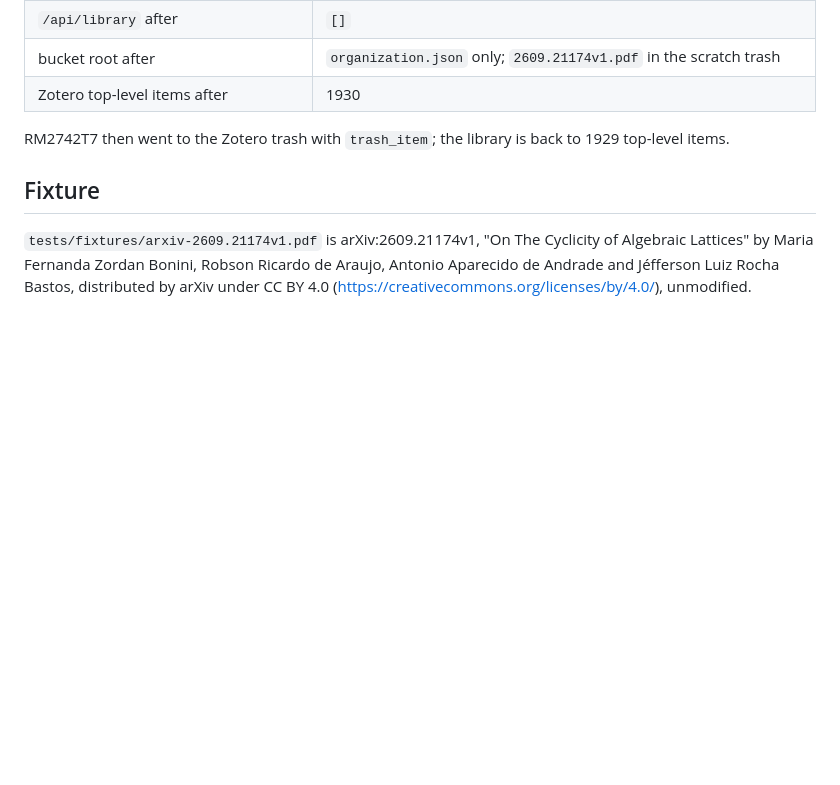
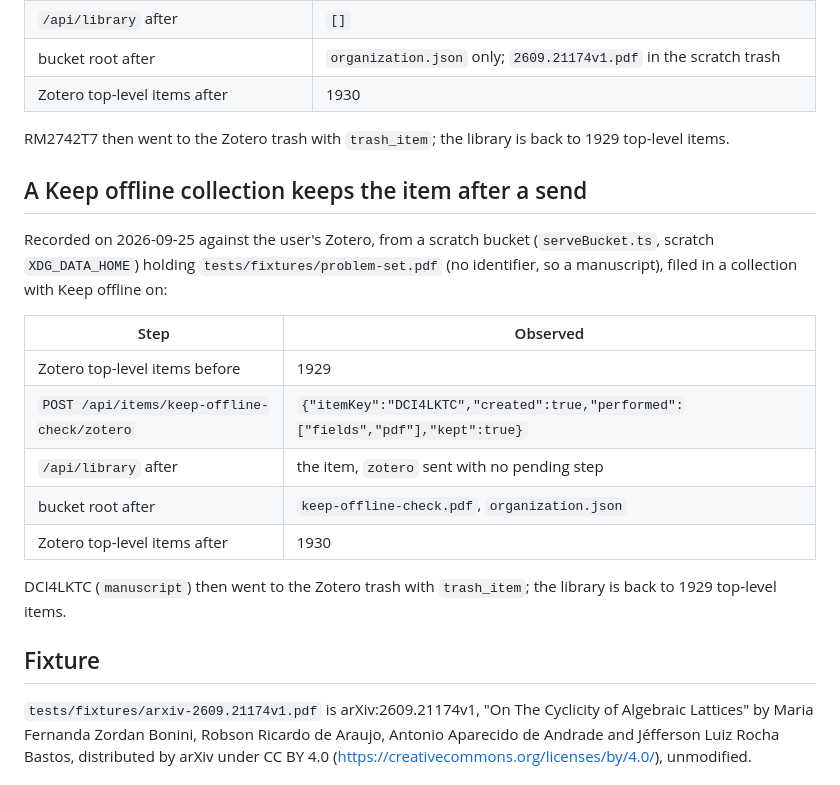
Before and after one commit to dzackgarza/math-pdf-reader, a Markdown page: docs/m3.md, the part around the change. GitHub-like rendering; blank space fills up the shorter version.

Commit message:
docs(m3): evidence that a Keep offline collection keeps a sent item
Co-Authored-By: Claude Opus 5.5 (1M context) <noreply@anthropic.com>

```diff
--- a/docs/m3.md
+++ b/docs/m3.md
@@ -159,6 +159,20 @@ Recorded on 2026-09-24 against the user's Zotero, from a scratch bucket (`serveB
 
 RM2742T7 then went to the Zotero trash with `trash_item`; the library is back to 1929 top-level items.
 
+## A Keep offline collection keeps the item after a send
+
+Recorded on 2026-09-25 against the user's Zotero, from a scratch bucket (`serveBucket.ts`, scratch `XDG_DATA_HOME`) holding `tests/fixtures/problem-set.pdf` (no identifier, so a manuscript), filed in a collection with Keep offline on:
+
+| Step | Observed |
+| --- | --- |
+| Zotero top-level items before | 1929 |
+| `POST /api/items/keep-offline-check/zotero` | `{"itemKey":"DCI4LKTC","created":true,"performed":["fields","pdf"],"kept":true}` |
+| `/api/library` after | the item, `zotero` sent with no pending step |
+| bucket root after | `keep-offline-check.pdf`, `organization.json` |
+| Zotero top-level items after | 1930 |
+
+DCI4LKTC (`manuscript`) then went to the Zotero trash with `trash_item`; the library is back to 1929 top-level items.
+
 ## Fixture
 
 `tests/fixtures/arxiv-2609.21174v1.pdf` is arXiv:2609.21174v1, "On The Cyclicity of Algebraic Lattices" by Maria Fernanda Zordan Bonini, Robson Ricardo de Araujo, Antonio Aparecido de Andrade and Jéfferson Luiz Rocha Bastos, distributed by arXiv under CC BY 4.0 (https://creativecommons.org/licenses/by/4.0/), unmodified.
```
